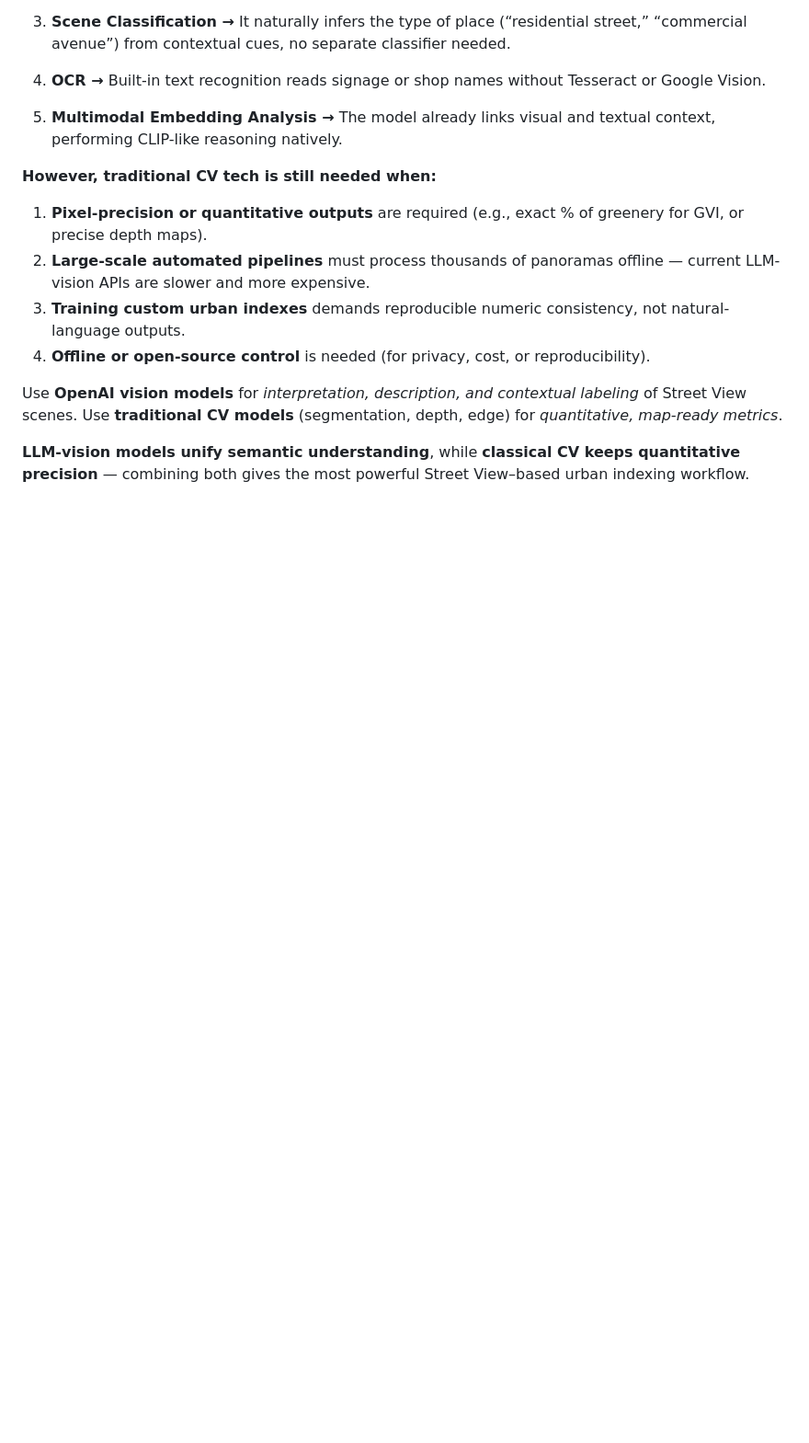
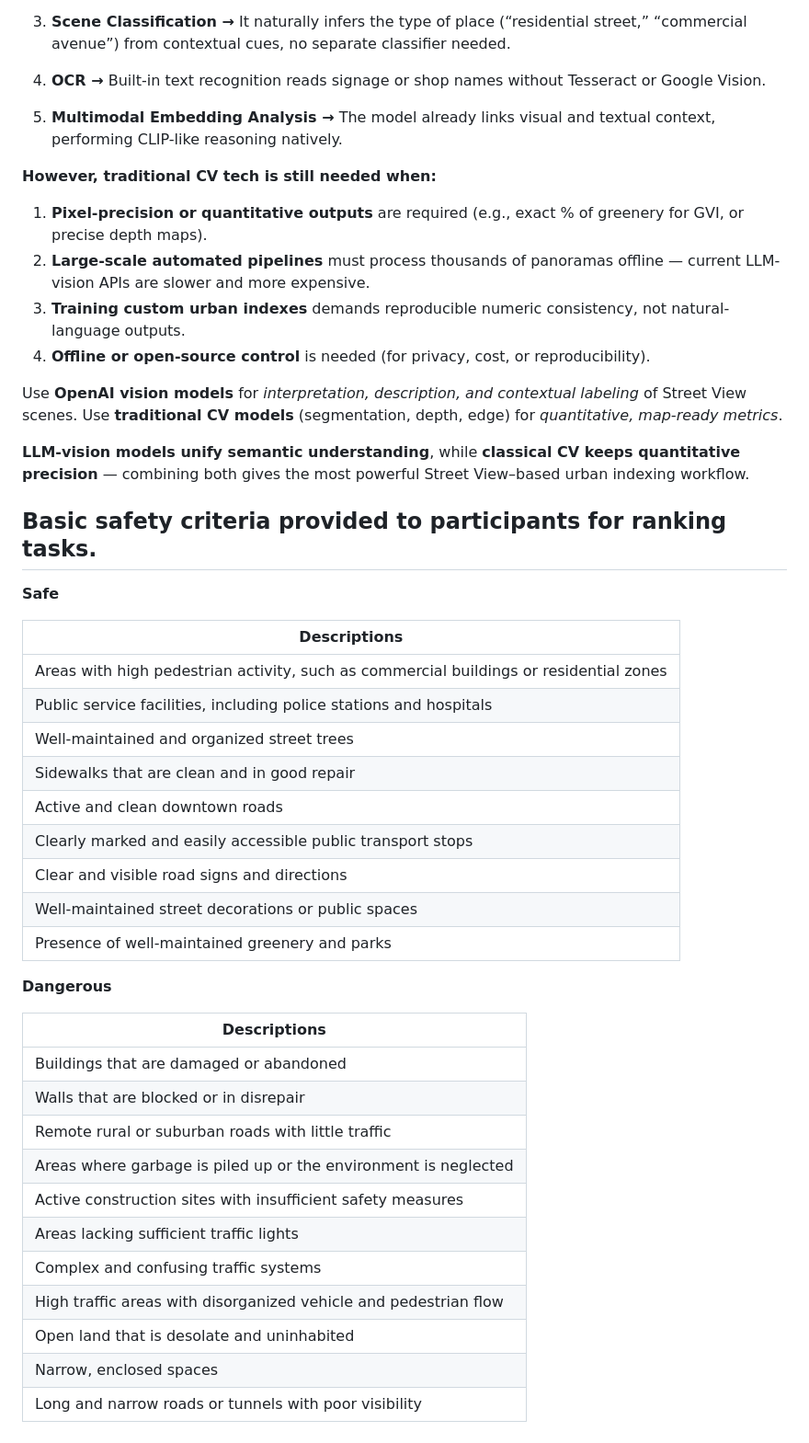
Before and after one commit to piergiorgio-roveda/piergiorgio-roveda, a Markdown page: notes/extract-and-analyze-data-from-street-level-photos/project.md, the part around the change. Shown: that part at 92% size. GitHub-like rendering; blank space fills up the shorter version.

Commit message:
feat(safety-criteria): add basic safety criteria for ranking tasks in street-level analysis

```diff
--- a/notes/extract-and-analyze-data-from-street-level-photos/project.md
+++ b/notes/extract-and-analyze-data-from-street-level-photos/project.md
@@ -51,3 +51,35 @@ That means they can perform, in one multimodal step, what previously required se
 Use **OpenAI vision models** for *interpretation, description, and contextual labeling* of Street View scenes. Use **traditional CV models** (segmentation, depth, edge) for *quantitative, map-ready metrics*.
 
 **LLM-vision models unify semantic understanding**, while **classical CV keeps quantitative precision** — combining both gives the most powerful Street View–based urban indexing workflow.
+
+## Basic safety criteria provided to participants for ranking tasks.
+
+**Safe**
+
+|Descriptions|
+|---|
+|Areas with high pedestrian activity, such as commercial buildings or residential zones|
+|Public service facilities, including police stations and hospitals|
+|Well-maintained and organized street trees|
+|Sidewalks that are clean and in good repair|
+|Active and clean downtown roads|
+|Clearly marked and easily accessible public transport stops|
+|Clear and visible road signs and directions|
+|Well-maintained street decorations or public spaces|
+|Presence of well-maintained greenery and parks|
+
+**Dangerous**
+
+|Descriptions|
+|---|
+|Buildings that are damaged or abandoned|
+|Walls that are blocked or in disrepair|
+|Remote rural or suburban roads with little traffic|
+|Areas where garbage is piled up or the environment is neglected|
+|Active construction sites with insufficient safety measures|
+|Areas lacking sufficient traffic lights|
+|Complex and confusing traffic systems|
+|High traffic areas with disorganized vehicle and pedestrian flow|
+|Open land that is desolate and uninhabited|
+|Narrow, enclosed spaces|
+|Long and narrow roads or tunnels with poor visibility|
```
Also changed, not shown: awesome-workspace/awesome-gis-agent-01.md (+0 -3 lines).
